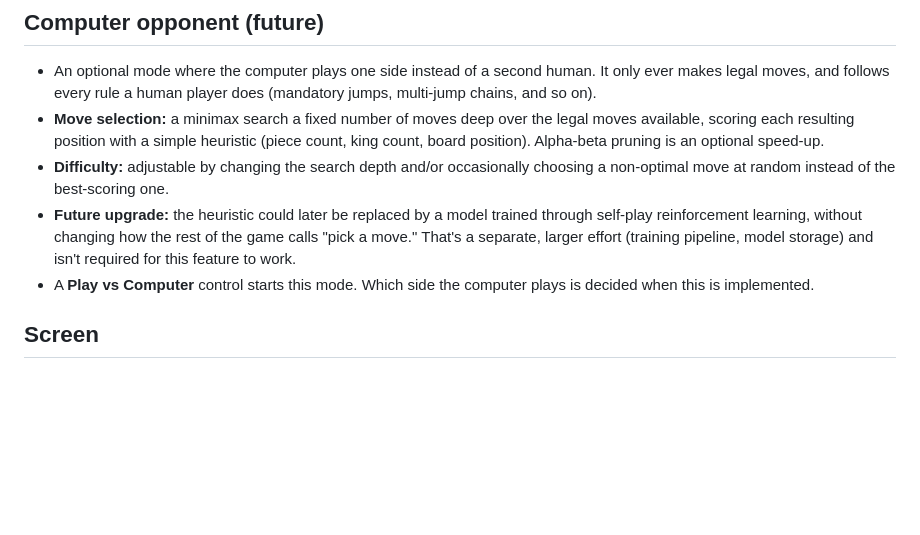
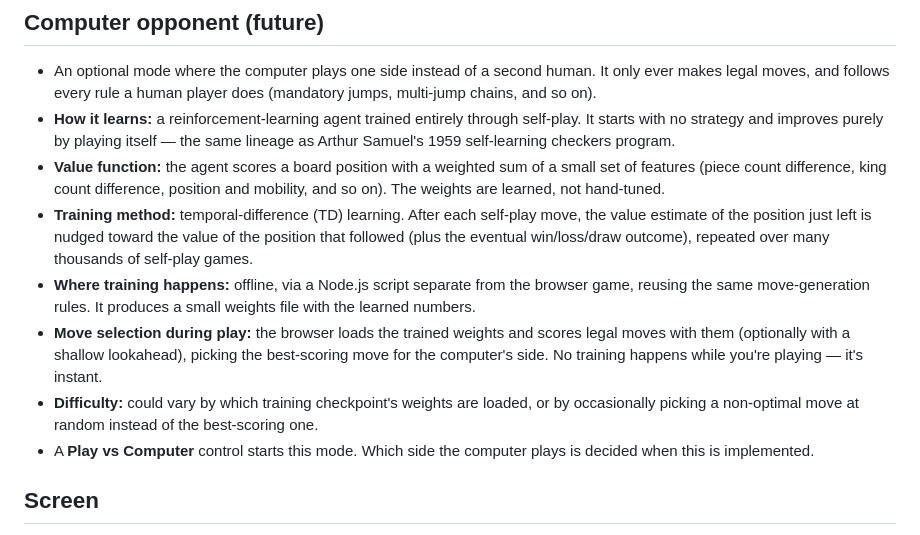
Before and after one commit to Berofayez/checkers, a Markdown page: docs/spec.md, the part around the change. Drawn GitHub-style; blank space fills up the shorter version.

Commit message:
Spec the computer opponent as a true self-play RL agent
Replaces the minimax-first design with classical TD-learning: a
linear value function over board features, weights learned purely
through self-play (Samuel 1959 lineage), trained offline via a Node
script and loaded by the browser for instant inference. No new
runtime dependency, keeps training out of the page load.

Co-Authored-By: Claude Sonnet 5 <noreply@anthropic.com>

```diff
--- a/docs/spec.md
+++ b/docs/spec.md
@@ -38,9 +38,12 @@ instead of 12.
 
 ## Computer opponent (future)
 - An optional mode where the computer plays one side instead of a second human. It only ever makes legal moves, and follows every rule a human player does (mandatory jumps, multi-jump chains, and so on).
-- **Move selection:** a minimax search a fixed number of moves deep over the legal moves available, scoring each resulting position with a simple heuristic (piece count, king count, board position). Alpha-beta pruning is an optional speed-up.
-- **Difficulty:** adjustable by changing the search depth and/or occasionally choosing a non-optimal move at random instead of the best-scoring one.
-- **Future upgrade:** the heuristic could later be replaced by a model trained through self-play reinforcement learning, without changing how the rest of the game calls "pick a move." That's a separate, larger effort (training pipeline, model storage) and isn't required for this feature to work.
+- **How it learns:** a reinforcement-learning agent trained entirely through self-play. It starts with no strategy and improves purely by playing itself — the same lineage as Arthur Samuel's 1959 self-learning checkers program.
+- **Value function:** the agent scores a board position with a weighted sum of a small set of features (piece count difference, king count difference, position and mobility, and so on). The weights are learned, not hand-tuned.
+- **Training method:** temporal-difference (TD) learning. After each self-play move, the value estimate of the position just left is nudged toward the value of the position that followed (plus the eventual win/loss/draw outcome), repeated over many thousands of self-play games.
+- **Where training happens:** offline, via a Node.js script separate from the browser game, reusing the same move-generation rules. It produces a small weights file with the learned numbers.
+- **Move selection during play:** the browser loads the trained weights and scores legal moves with them (optionally with a shallow lookahead), picking the best-scoring move for the computer's side. No training happens while you're playing — it's instant.
+- **Difficulty:** could vary by which training checkpoint's weights are loaded, or by occasionally picking a non-optimal move at random instead of the best-scoring one.
 - A **Play vs Computer** control starts this mode. Which side the computer plays is decided when this is implemented.
 
 ## Screen
```
